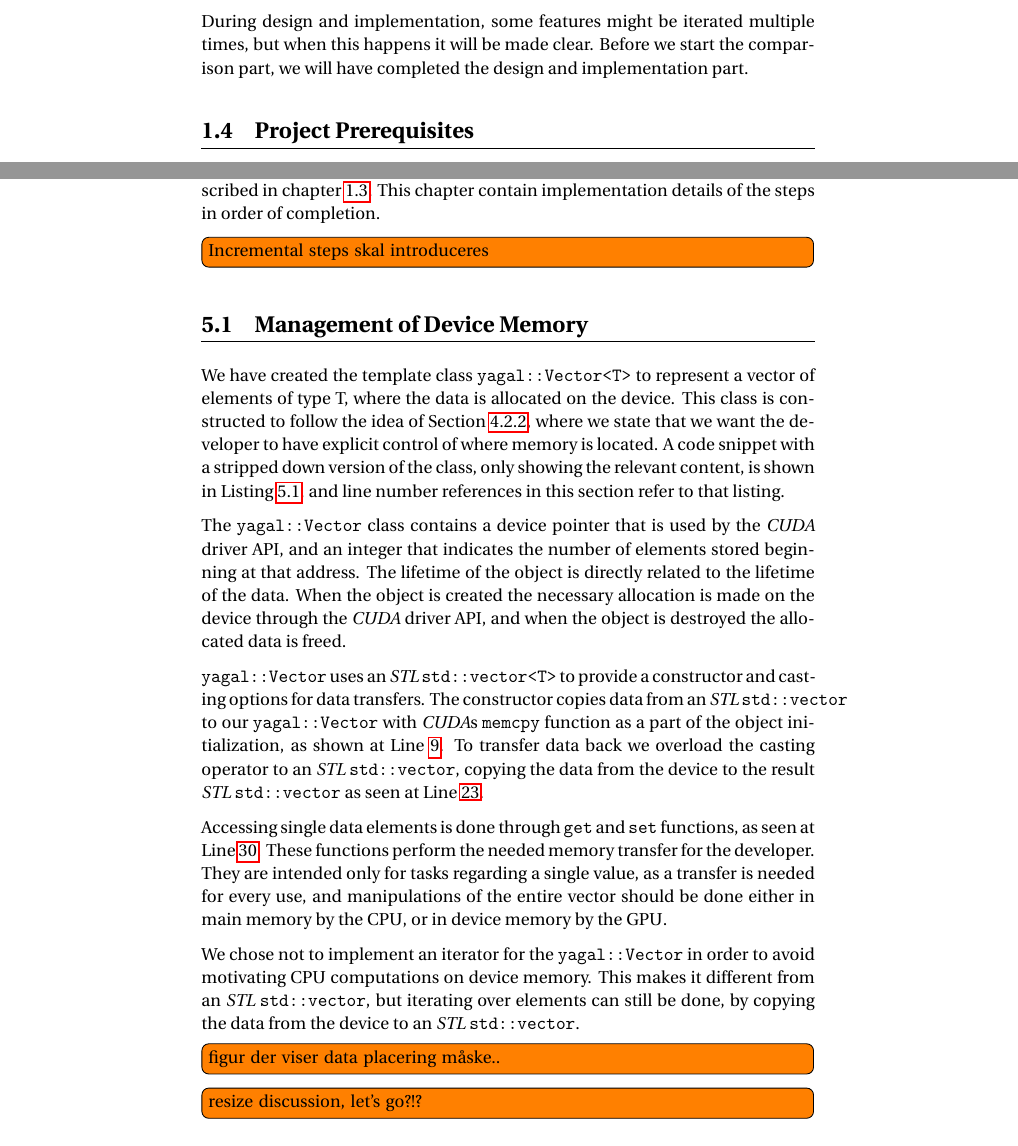
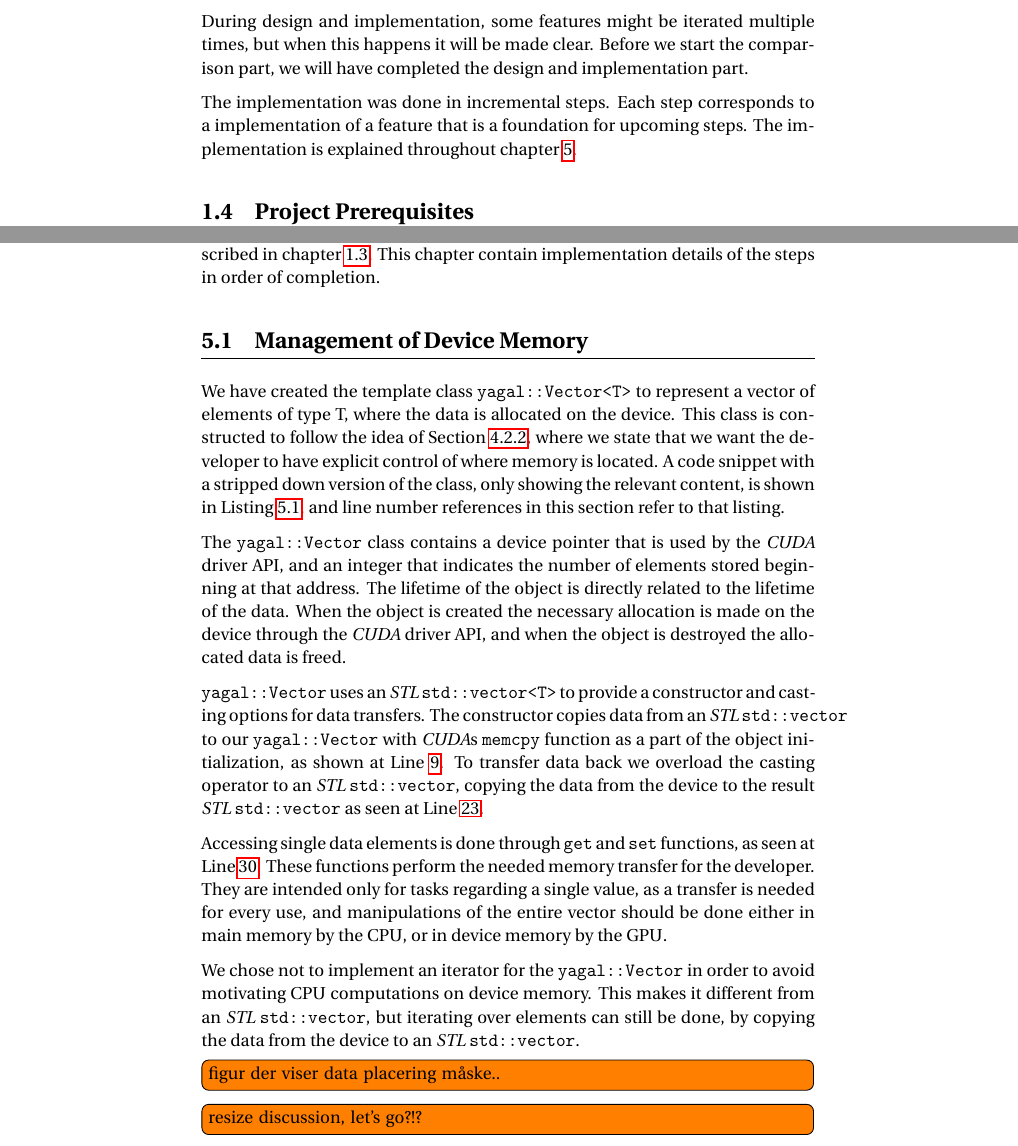
Before and after one commit to Blezzing/sw10-report, a LaTeX thesis (master.tex, which reads chapters/implementation/meta.tex, chapters/introduction/process.tex): two parts of pages 7 and 37 of 63, joined at a grey line, cut so that both start at the same text. Compiled offline with pdfLaTeX.

Commit message:
Fixed framework meta todo - incremental steps

```diff
--- a/chapters/implementation/meta.tex
+++ b/chapters/implementation/meta.tex
@@ -1,4 +1,2 @@
 
 The framework implementation were performed in incremental steps, as described in chapter \ref{cha:developmentProcess}. This chapter contain implementation details of the steps in order of completion.
-
-\todo{Incremental steps skal introduceres}
--- a/chapters/introduction/process.tex
+++ b/chapters/introduction/process.tex
@@ -2,6 +2,8 @@
 In section \ref{cha:tasks}, we define the tasks that need to be done to reach the goals in our problem statement. These tasks have a linear dependency which motivates us to follow a waterfall inspired development process. This process is separated into two major parts; Design and implementation of our framework, and comparison between our framework and other frameworks.
 
 During design and implementation, some features might be iterated multiple times, but when this happens it will be made clear. Before we start the comparison part, we will have completed the design and implementation part.
+
+The implementation was done in incremental steps. Each step corresponds to a implementation of a feature that is a foundation for upcoming steps. The implementation is explained throughout chapter \ref{cha:frameworkImplementation}.
 
 %The parts each cover multiple sub parts, chosen to perform the tasks mentioned in Chapter \ref{cha:tasks}. The report follows the structure of these parts to document the process.\todo{gør dette sandt.} The parts and sub parts consist of:
 %\begin{description}
--- a/master.tex
+++ b/master.tex
@@ -38,7 +38,7 @@
 \input{chapters/frameworkDesign/apiDesign.tex}
 \input{chapters/frameworkDesign/architectureDesign.tex}
 
-\chapter{Framework Implementation}
+\chapter{Framework Implementation} \label{cha:frameworkImplementation}
 \input{chapters/implementation/meta.tex}
 \input{chapters/implementation/deviceMemory.tex}
 \input{chapters/implementation/executePTX.tex}
```
